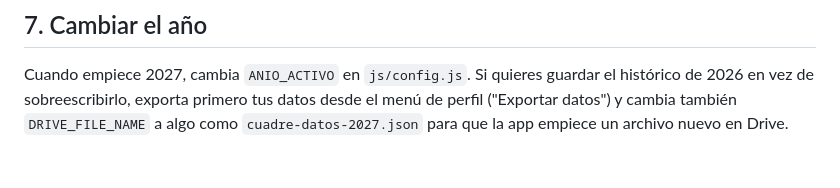
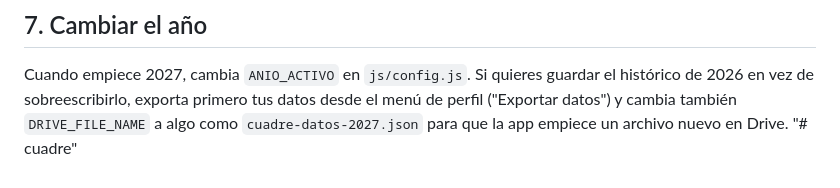
Before and after one commit to JeurysDuran/cuadre, a Markdown page: README.md, the part around the change. GitHub-like rendering.

```diff
--- a/README.md
+++ b/README.md
@@ -114,3 +114,4 @@ js/
 ## 7. Cambiar el año
 
 Cuando empiece 2027, cambia `ANIO_ACTIVO` en `js/config.js`. Si quieres guardar el histórico de 2026 en vez de sobreescribirlo, exporta primero tus datos desde el menú de perfil ("Exportar datos") y cambia también `DRIVE_FILE_NAME` a algo como `cuadre-datos-2027.json` para que la app empiece un archivo nuevo en Drive.
+"# cuadre"
```
